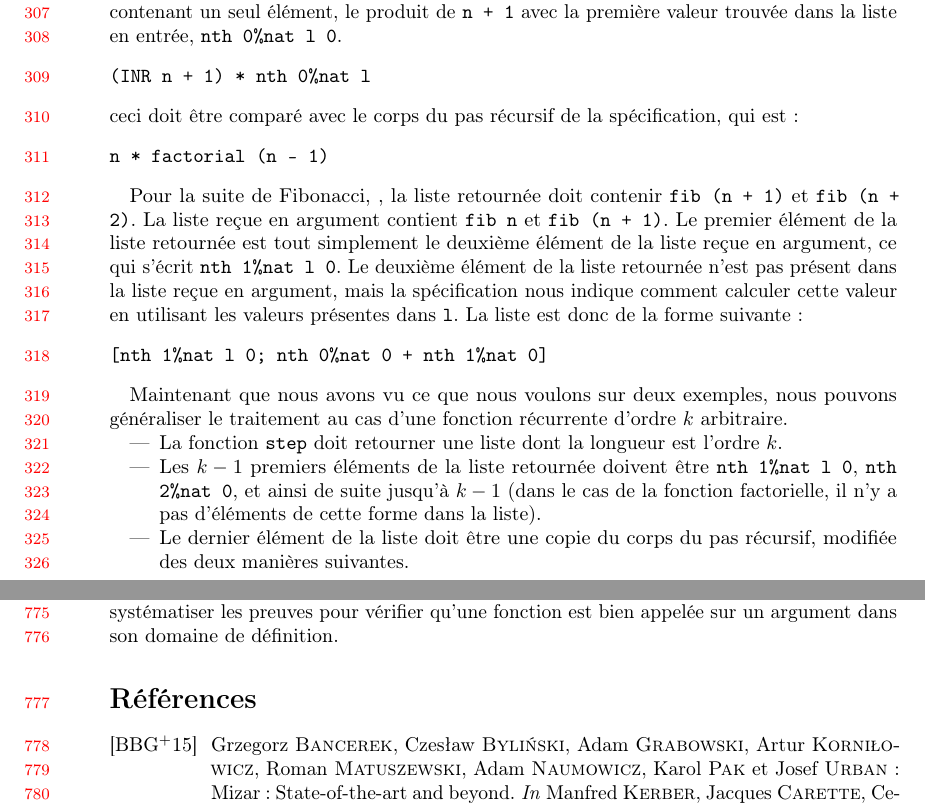
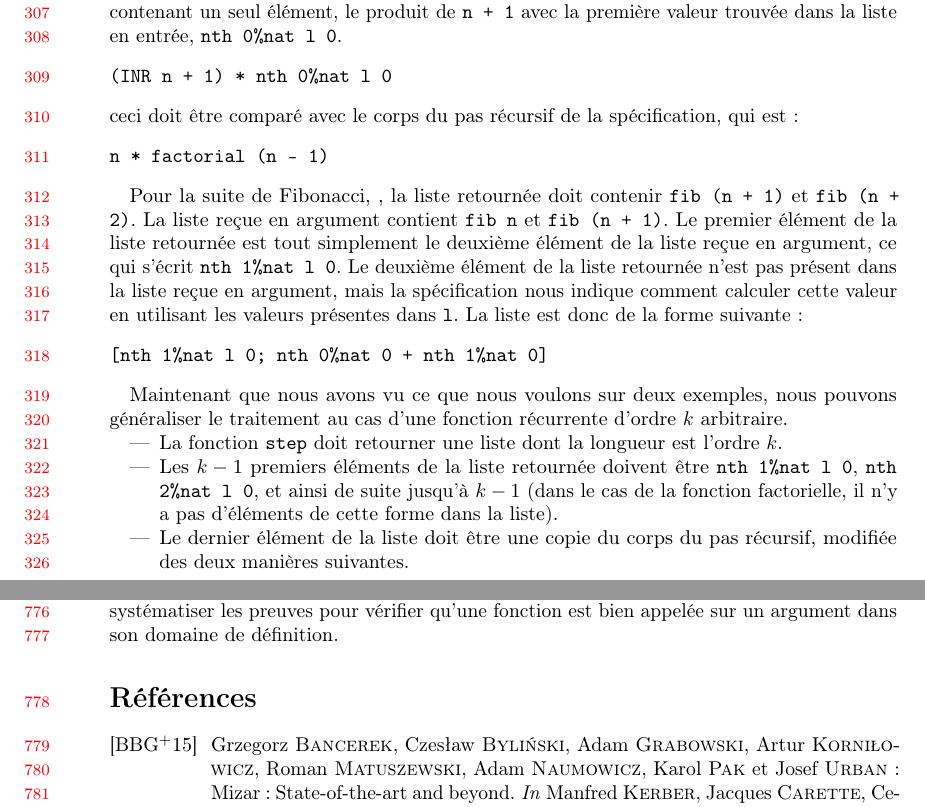
Before and after one commit to ybertot/one_num_type, a LaTeX document (documents/jfla_submission/jfla25.tex): two parts of pages 7 and 17 of 17 before the commit and two parts of pages 7 and 17 of 18 after it, joined at a grey line, cut so that both start at the same text. Compiled offline with pdfLaTeX.

Commit message:
typos decouvertes après la soumission

```diff
--- a/documents/jfla_submission/jfla25.tex
+++ b/documents/jfla_submission/jfla25.tex
@@ -502,7 +502,7 @@ Pour la fonction factorielle, on voit que la valeur retournée pour
 le produit de \texttt{n + 1} avec
 la première valeur trouvée dans la liste en entrée, \texttt{nth 0\%nat l 0}.
 \begin{verbatim}
-(INR n + 1) * nth 0%nat l
+(INR n + 1) * nth 0%nat l 0
 \end{verbatim}
 ceci doit être comparé avec le corps du pas récursif de la
 spécification, qui est :
@@ -531,7 +531,7 @@ récurrente d'ordre \(k\) arbitraire.
 \item La fonction \texttt{step} doit
 retourner une liste dont la longueur est l'ordre \(k\).
 \item Les \(k-1\) premiers éléments de la liste retournée doivent
-  être \texttt{nth 1\%nat l 0}, \texttt{nth 2\%nat 0}, et ainsi de suite
+  être \texttt{nth 1\%nat l 0}, \texttt{nth 2\%nat l 0}, et ainsi de suite
 jusqu'à \(k - 1\)
   (dans le cas de la fonction factorielle, il n'y a pas d'éléments de
   cette forme dans la liste).
```
Also changed, not shown: documents/jfla_submission/jfla25.tex (1 more changed lines).
